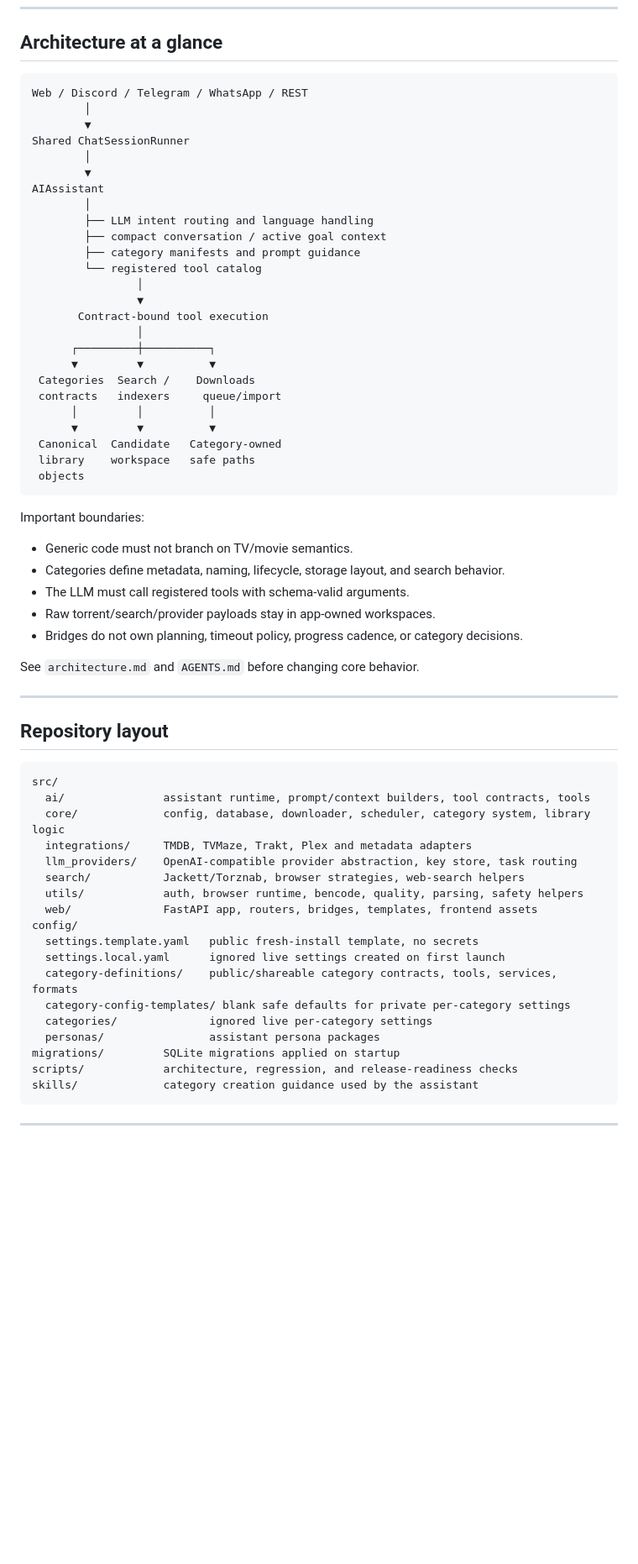
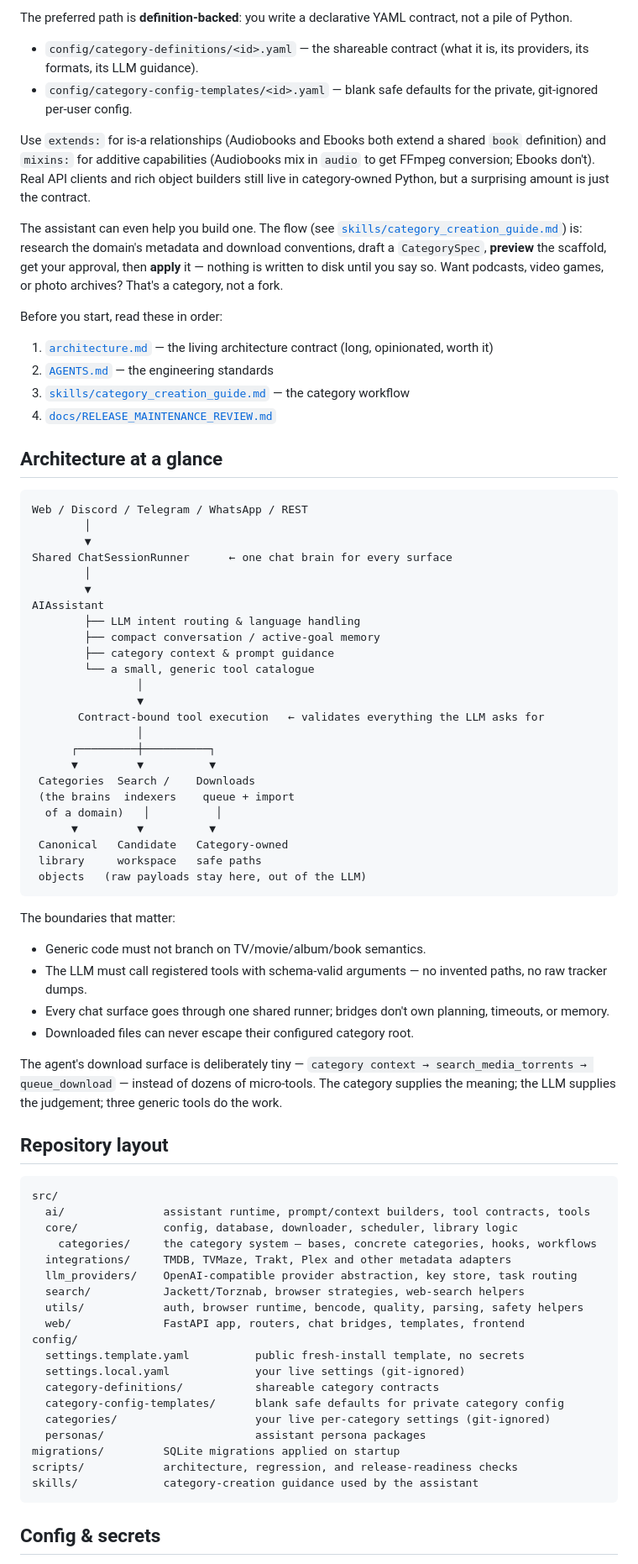
Before and after one commit to orb84/Long-John-Silver, a Markdown page: README.md, the part around one of its changes. Shown at 84% size. GitHub-like rendering; blank space fills up the shorter version.

````diff
--- a/README.md
+++ b/README.md
@@ -349,3 +257,18 @@ LJS_VENV_DIR=.venv          # override launcher virtualenv directory
+The preferred path is **definition-backed**: you write a declarative YAML contract, not a pile of Python.
+
+- `config/category-definitions/<id>.yaml` — the shareable contract (what it is, its providers, its formats, its LLM guidance).
+- `config/category-config-templates/<id>.yaml` — blank safe defaults for the private, git-ignored per-user config.
+
+Use `extends:` for is-a relationships (Audiobooks and Ebooks both extend a shared `book` definition) and `mixins:` for additive capabilities (Audiobooks mix in `audio` to get FFmpeg conversion; Ebooks don't). Real API clients and rich object builders still live in category-owned Python, but a surprising amount is just the contract.
+
+The assistant can even help you build one. The flow (see [`skills/category_creation_guide.md`](skills/category_creation_guide.md)) is: research the domain's metadata and download conventions, draft a `CategorySpec`, **preview** the scaffold, get your approval, then **apply** it — nothing is written to disk until you say so. Want podcasts, video games, or photo archives? That's a category, not a fork.
+
+Before you start, read these in order:
+
+1. [`architecture.md`](architecture.md) — the living architecture contract (long, opinionated, worth it)
+2. [`AGENTS.md`](AGENTS.md) — the engineering standards
+3. [`skills/category_creation_guide.md`](skills/category_creation_guide.md) — the category workflow
+4. [`docs/RELEASE_MAINTENANCE_REVIEW.md`](docs/RELEASE_MAINTENANCE_REVIEW.md)
 
 ## Architecture at a glance
 
@@ -353,64 +276,61 @@ LJS_VENV_DIR=.venv          # override launcher virtualenv directory
 Web / Discord / Telegram / WhatsApp / REST
         │
         ▼
-Shared ChatSessionRunner
+Shared ChatSessionRunner      ← one chat brain for every surface
         │
         ▼
 AIAssistant
-        │
-        ├── LLM intent routing and language handling
-        ├── compact conversation / active goal context
-        ├── category manifests and prompt guidance
-        └── registered tool catalog
+        ├── LLM intent routing & language handling
+        ├── compact conversation / active-goal memory
+        ├── category context & prompt guidance
+        └── a small, generic tool catalogue
                 │
                 ▼
-       Contract-bound tool execution
+       Contract-bound tool execution   ← validates everything the LLM asks for
                 │
       ┌─────────┼──────────┐
       ▼         ▼          ▼
  Categories  Search /    Downloads
- contracts   indexers     queue/import
-      │         │          │
+ (the brains  indexers    queue + import
+  of a domain)   │          │
       ▼         ▼          ▼
- Canonical  Candidate   Category-owned
- library    workspace   safe paths
- objects
+ Canonical   Candidate   Category-owned
+ library     workspace   safe paths
+ objects   (raw payloads stay here, out of the LLM)
 ```
 
-Important boundaries:
+The boundaries that matter:
 
-- Generic code must not branch on TV/movie semantics.
-- Categories define metadata, naming, lifecycle, storage layout, and search behavior.
-- The LLM must call registered tools with schema-valid arguments.
-- Raw torrent/search/provider payloads stay in app-owned workspaces.
-- Bridges do not own planning, timeout policy, progress cadence, or category decisions.
+- Generic code must not branch on TV/movie/album/book semantics.
+- The LLM must call registered tools with schema-valid arguments — no invented paths, no raw tracker dumps.
+- Every chat surface goes through one shared runner; bridges don't own planning, timeouts, or memory.
+- Downloaded files can never escape their configured category root.
 
-See `architecture.md` and `AGENTS.md` before changing core behavior.
-
----
+The agent's download surface is deliberately tiny — `category context → search_media_torrents → queue_download` — instead of dozens of micro-tools. The category supplies the meaning; the LLM supplies the judgement; three generic tools do the work.
 
 ## Repository layout
 
 ```text
 src/
   ai/               assistant runtime, prompt/context builders, tool contracts, tools
-  core/             config, database, downloader, scheduler, category system, library logic
-  integrations/     TMDB, TVMaze, Trakt, Plex and metadata adapters
+  core/             config, database, downloader, scheduler, library logic
+    categories/     the category system — bases, concrete categories, hooks, workflows
+  integrations/     TMDB, TVMaze, Trakt, Plex and other metadata adapters
   llm_providers/    OpenAI-compatible provider abstraction, key store, task routing
   search/           Jackett/Torznab, browser strategies, web-search helpers
   utils/            auth, browser runtime, bencode, quality, parsing, safety helpers
-  web/              FastAPI app, routers, bridges, templates, frontend assets
+  web/              FastAPI app, routers, chat bridges, templates, frontend
 config/
-  settings.template.yaml   public fresh-install template, no secrets
-  settings.local.yaml      ignored live settings created on first launch
-  category-definitions/    public/shareable category contracts, tools, services, formats
-  category-config-templates/ blank safe defaults for private per-category settings
-  categories/              ignored live per-category settings
-  personas/                assistant persona packages
+  settings.template.yaml          public fresh-install template, no secrets
+  settings.local.yaml             your live settings (git-ignored)
+  category-definitions/           shareable category contracts
+  category-config-templates/      blank safe defaults for private category config
+  categories/                     your live per-category settings (git-ignored)
+  personas/                       assistant persona packages
 migrations/         SQLite migrations applied on startup
 scripts/            architecture, regression, and release-readiness checks
-skills/             category creation guidance used by the assistant
+skills/             category-creation guidance used by the assistant
 ```
 
----
+## Config & secrets
 
````
Also changed, not shown: other parts of README.md (+231 -357 lines).
